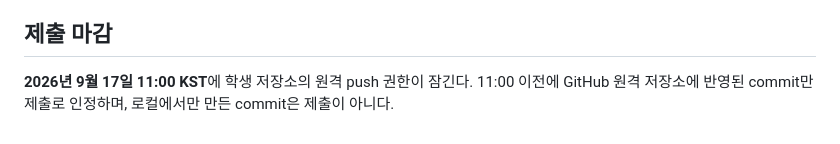
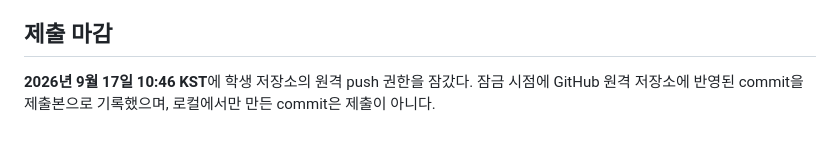
Before and after one commit to Tech-Generative-AI-2026/Guide, a Markdown page: Week03/practice/README.md, the part around the change. GitHub-like rendering.

Commit message:
Record immediate Week03 submission lock

```diff
--- a/Week03/practice/README.md
+++ b/Week03/practice/README.md
@@ -59,4 +59,4 @@
 
 ## 제출 마감
 
-**2026년 9월 17일 11:00 KST**에 학생 저장소의 원격 push 권한이 잠긴다. 11:00 이전에 GitHub 원격 저장소에 반영된 commit만 제출로 인정하며, 로컬에서만 만든 commit은 제출이 아니다.
+**2026년 9월 17일 10:46 KST**에 학생 저장소의 원격 push 권한을 잠갔다. 잠금 시점에 GitHub 원격 저장소에 반영된 commit을 제출본으로 기록했으며, 로컬에서만 만든 commit은 제출이 아니다.
```
